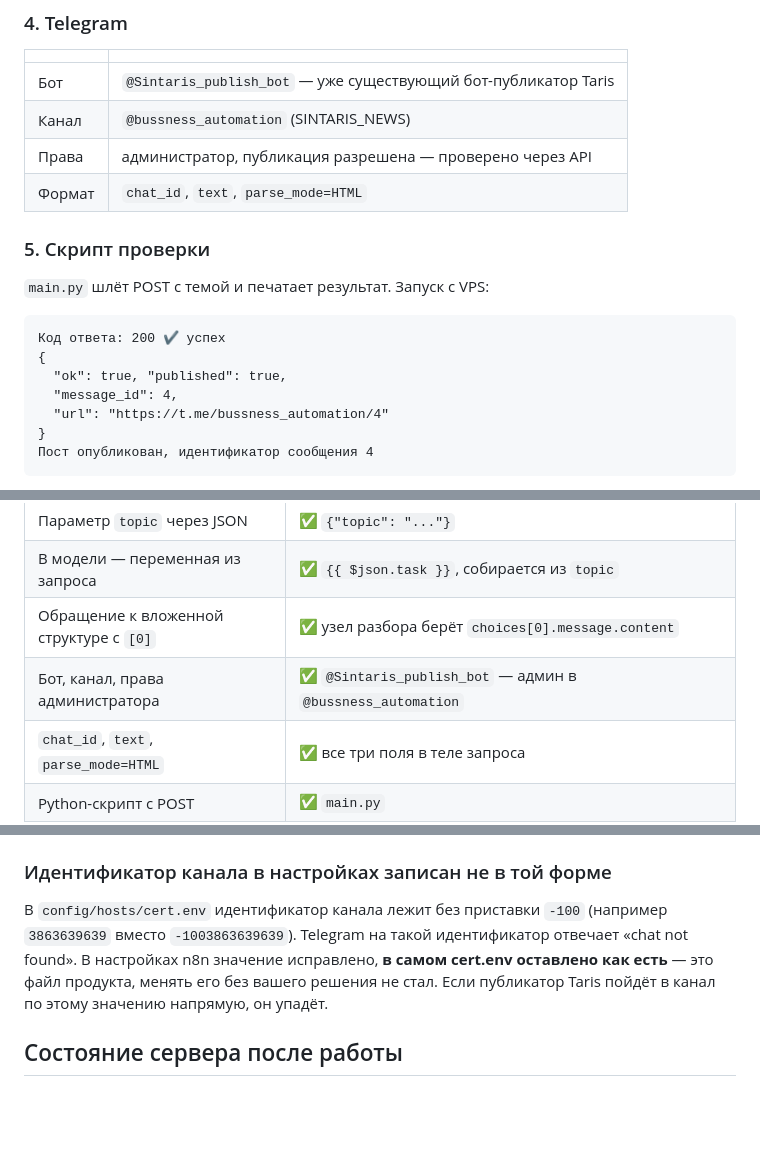
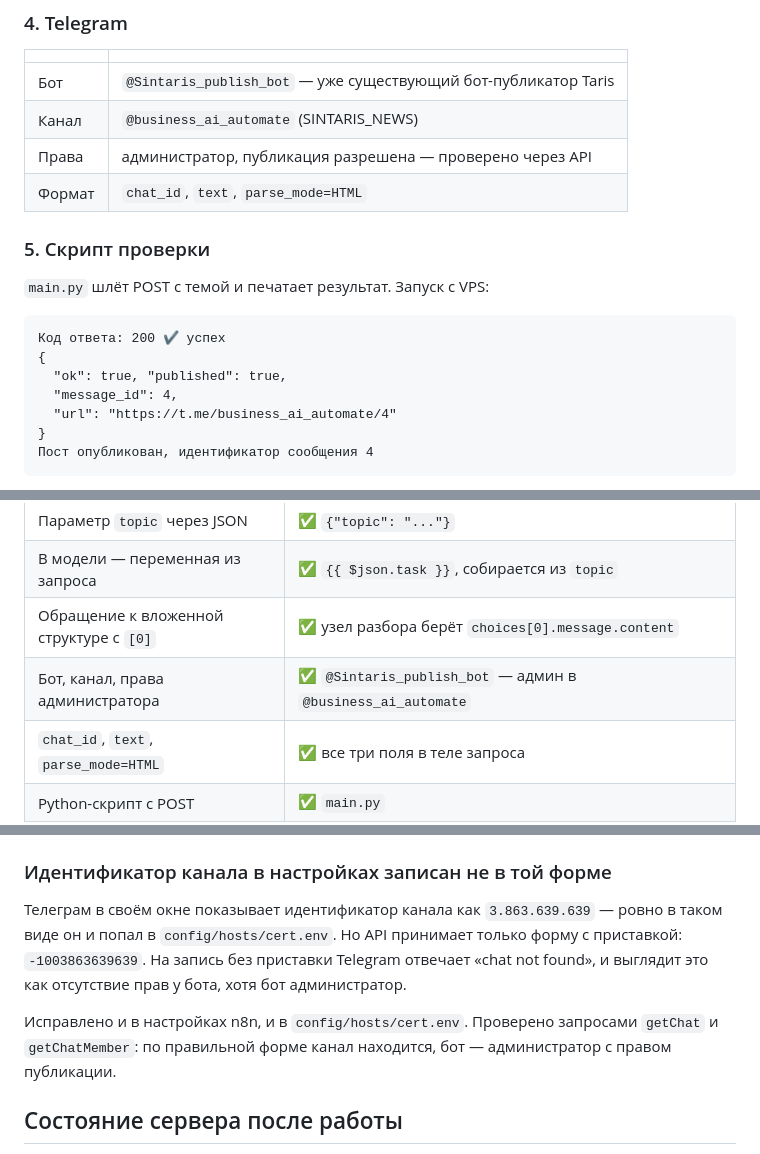
Before and after one commit to Sintaris-d-o-o/zerocoder, a Markdown page: Perr10.5/результаты.md, 3 parts joined by grey strips. Drawn GitHub-style; blank space fills up the shorter version.

Commit message:
Perr10.5: канал переименован в @business_ai_automate
Ссылки на посты в отчёте и в demo.md обновлены. Числовой идентификатор
канала при переименовании не меняется, поэтому настройки n8n трогать
не пришлось — проверено запросом getChat по обеим формам.

Находка про приставку -100 уточнена: Telegram показывает идентификатор
в своём окне без неё, поэтому в cert.env он и оказался в таком виде.
Значение исправлено и в n8n, и в конфигурации продукта.

Co-Authored-By: Claude Opus 5 (1M context) <noreply@anthropic.com>

````diff
--- a/Perr10.5/результаты.md
+++ b/Perr10.5/результаты.md
@@ -84,7 +84,7 @@ Webhook (POST /zerocoder-autopost)
 | | |
 |---|---|
 | Бот | `@Sintaris_publish_bot` — уже существующий бот-публикатор Taris |
-| Канал | `@bussness_automation` (SINTARIS_NEWS) |
+| Канал | `@business_ai_automate` (SINTARIS_NEWS) |
 | Права | администратор, публикация разрешена — проверено через API |
 | Формат | `chat_id`, `text`, `parse_mode=HTML` |
 
@@ -97,7 +97,7 @@ Webhook (POST /zerocoder-autopost)
 {
   "ok": true, "published": true,
   "message_id": 4,
-  "url": "https://t.me/bussness_automation/4"
+  "url": "https://t.me/business_ai_automate/4"
 }
 Пост опубликован, идентификатор сообщения 4
 ```
@@ -122,7 +122,7 @@ Webhook (POST /zerocoder-autopost)
 | Параметр `topic` через JSON | ✅ `{"topic": "..."}` |
 | В модели — переменная из запроса | ✅ `{{ $json.task }}`, собирается из `topic` |
 | Обращение к вложенной структуре с `[0]` | ✅ узел разбора берёт `choices[0].message.content` |
-| Бот, канал, права администратора | ✅ `@Sintaris_publish_bot` — админ в `@bussness_automation` |
+| Бот, канал, права администратора | ✅ `@Sintaris_publish_bot` — админ в `@business_ai_automate` |
 | `chat_id`, `text`, `parse_mode=HTML` | ✅ все три поля в теле запроса |
 | Python-скрипт с POST | ✅ `main.py` |
 | Код ответа 200 | ✅ получен, в ответе ссылка на пост |
@@ -161,11 +161,14 @@ Webhook (POST /zerocoder-autopost)
 
 ### Идентификатор канала в настройках записан не в той форме
 
-В `config/hosts/cert.env` идентификатор канала лежит без приставки `-100`
-(например `3863639639` вместо `-1003863639639`). Telegram на такой идентификатор отвечает
-«chat not found». В настройках n8n значение исправлено, **в самом cert.env оставлено как
-есть** — это файл продукта, менять его без вашего решения не стал. Если публикатор Taris
-пойдёт в канал по этому значению напрямую, он упадёт.
+Телеграм в своём окне показывает идентификатор канала как `3.863.639.639` — ровно в таком
+виде он и попал в `config/hosts/cert.env`. Но API принимает только форму с приставкой:
+`-1003863639639`. На запись без приставки Telegram отвечает «chat not found», и выглядит
+это как отсутствие прав у бота, хотя бот администратор.
+
+Исправлено и в настройках n8n, и в `config/hosts/cert.env`. Проверено запросами
+`getChat` и `getChatMember`: по правильной форме канал находится, бот — администратор
+с правом публикации.
 
 ## Состояние сервера после работы
 
````
Also changed, not shown: other parts of Perr10.5/результаты.md (+2 -2 lines), Perr10.5/demo.md (+3 -3 lines).
